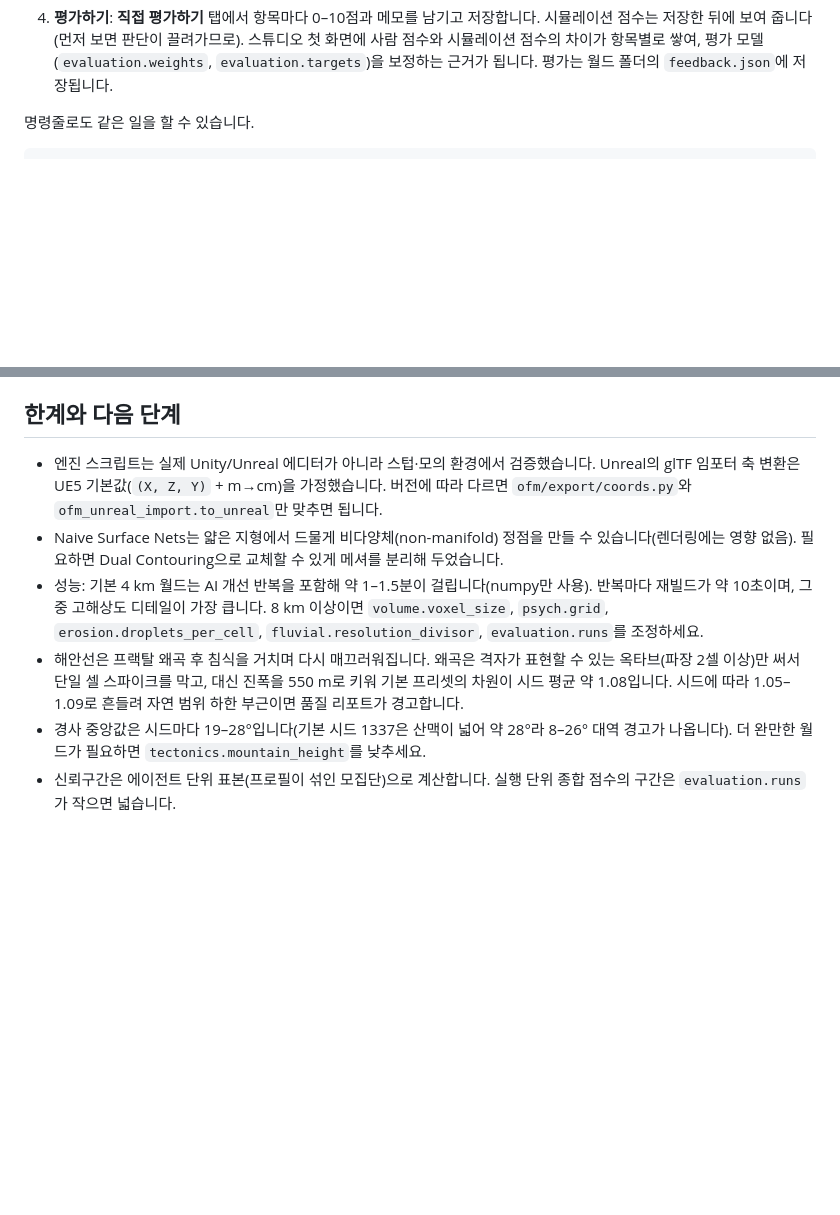
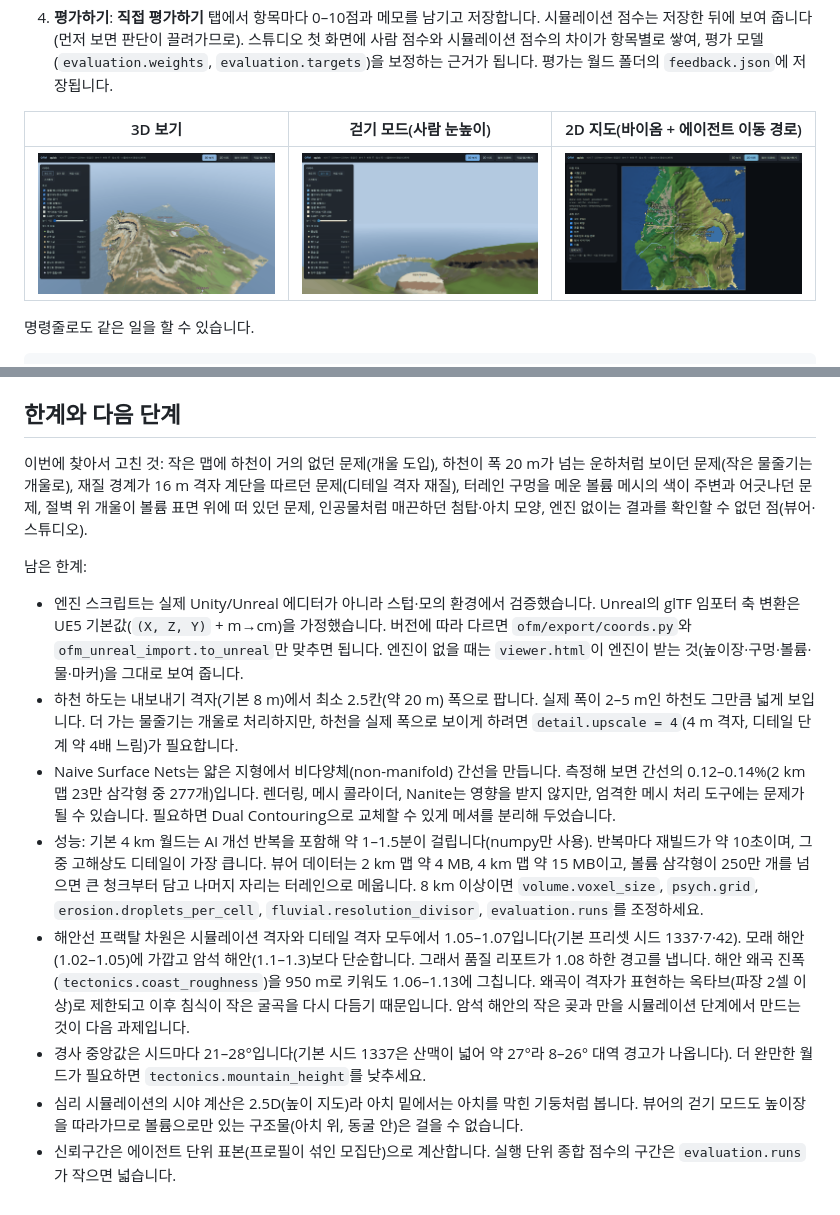
Before and after one commit to minjae9008-byte/OFM, a Markdown page: README.md, 2 parts joined by grey strips. GitHub-like rendering; pictures changed too: docs/images/viewer_2d.png (added), docs/images/viewer_3d.png (added), docs/images/viewer_walk.png (added); blank space fills up the shorter version.

```diff
--- a/README.md
+++ b/README.md
@@ -50,6 +50,10 @@ Unity나 Unreal 없이 브라우저만으로 월드를 만들고, 3D로 걸어
    - **2D 지도**: 지형·바이옴·강수·기온·흥미도·지루함 지도에 장소, 동굴, 하천, 에이전트 이동 경로, 평가 지역 격자를 겹쳐 봅니다.
    - **평가 리포트**: 시뮬레이션 점수, 플레이테스트 지표, 지형 품질과 경고, AI 디렉터 이력.
 4. **평가하기**: **직접 평가하기** 탭에서 항목마다 0–10점과 메모를 남기고 저장합니다. 시뮬레이션 점수는 저장한 뒤에 보여 줍니다(먼저 보면 판단이 끌려가므로). 스튜디오 첫 화면에 사람 점수와 시뮬레이션 점수의 차이가 항목별로 쌓여, 평가 모델(`evaluation.weights`, `evaluation.targets`)을 보정하는 근거가 됩니다. 평가는 월드 폴더의 `feedback.json`에 저장됩니다.
+
+| 3D 보기 | 걷기 모드(사람 눈높이) | 2D 지도(바이옴 + 에이전트 이동 경로) |
+|---|---|---|
+| ![3d](docs/images/viewer_3d.png) | ![walk](docs/images/viewer_walk.png) | ![2d](docs/images/viewer_2d.png) |
 
 명령줄로도 같은 일을 할 수 있습니다.
 
@@ -365,9 +369,15 @@ python -m pytest -q
 
 ## 한계와 다음 단계
 
-- 엔진 스크립트는 실제 Unity/Unreal 에디터가 아니라 스텁·모의 환경에서 검증했습니다. Unreal의 glTF 임포터 축 변환은 UE5 기본값(`(X, Z, Y)` + m→cm)을 가정했습니다. 버전에 따라 다르면 `ofm/export/coords.py`와 `ofm_unreal_import.to_unreal`만 맞추면 됩니다.
-- Naive Surface Nets는 얇은 지형에서 드물게 비다양체(non-manifold) 정점을 만들 수 있습니다(렌더링에는 영향 없음). 필요하면 Dual Contouring으로 교체할 수 있게 메셔를 분리해 두었습니다.
-- 성능: 기본 4 km 월드는 AI 개선 반복을 포함해 약 1–1.5분이 걸립니다(numpy만 사용). 반복마다 재빌드가 약 10초이며, 그중 고해상도 디테일이 가장 큽니다. 8 km 이상이면 `volume.voxel_size`, `psych.grid`, `erosion.droplets_per_cell`, `fluvial.resolution_divisor`, `evaluation.runs`를 조정하세요.
-- 해안선은 프랙탈 왜곡 후 침식을 거치며 다시 매끄러워집니다. 왜곡은 격자가 표현할 수 있는 옥타브(파장 2셀 이상)만 써서 단일 셀 스파이크를 막고, 대신 진폭을 550 m로 키워 기본 프리셋의 차원이 시드 평균 약 1.08입니다. 시드에 따라 1.05–1.09로 흔들려 자연 범위 하한 부근이면 품질 리포트가 경고합니다.
-- 경사 중앙값은 시드마다 19–28°입니다(기본 시드 1337은 산맥이 넓어 약 28°라 8–26° 대역 경고가 나옵니다). 더 완만한 월드가 필요하면 `tectonics.mountain_height`를 낮추세요.
+이번에 찾아서 고친 것: 작은 맵에 하천이 거의 없던 문제(개울 도입), 하천이 폭 20 m가 넘는 운하처럼 보이던 문제(작은 물줄기는 개울로), 재질 경계가 16 m 격자 계단을 따르던 문제(디테일 격자 재질), 터레인 구멍을 메운 볼륨 메시의 색이 주변과 어긋나던 문제, 절벽 위 개울이 볼륨 표면 위에 떠 있던 문제, 인공물처럼 매끈하던 첨탑·아치 모양, 엔진 없이는 결과를 확인할 수 없던 점(뷰어·스튜디오).
+
+남은 한계:
+
+- 엔진 스크립트는 실제 Unity/Unreal 에디터가 아니라 스텁·모의 환경에서 검증했습니다. Unreal의 glTF 임포터 축 변환은 UE5 기본값(`(X, Z, Y)` + m→cm)을 가정했습니다. 버전에 따라 다르면 `ofm/export/coords.py`와 `ofm_unreal_import.to_unreal`만 맞추면 됩니다. 엔진이 없을 때는 `viewer.html`이 엔진이 받는 것(높이장·구멍·볼륨·물·마커)을 그대로 보여 줍니다.
+- 하천 하도는 내보내기 격자(기본 8 m)에서 최소 2.5칸(약 20 m) 폭으로 팝니다. 실제 폭이 2–5 m인 하천도 그만큼 넓게 보입니다. 더 가는 물줄기는 개울로 처리하지만, 하천을 실제 폭으로 보이게 하려면 `detail.upscale = 4`(4 m 격자, 디테일 단계 약 4배 느림)가 필요합니다.
+- Naive Surface Nets는 얇은 지형에서 비다양체(non-manifold) 간선을 만듭니다. 측정해 보면 간선의 0.12–0.14%(2 km 맵 23만 삼각형 중 277개)입니다. 렌더링, 메시 콜라이더, Nanite는 영향을 받지 않지만, 엄격한 메시 처리 도구에는 문제가 될 수 있습니다. 필요하면 Dual Contouring으로 교체할 수 있게 메셔를 분리해 두었습니다.
+- 성능: 기본 4 km 월드는 AI 개선 반복을 포함해 약 1–1.5분이 걸립니다(numpy만 사용). 반복마다 재빌드가 약 10초이며, 그중 고해상도 디테일이 가장 큽니다. 뷰어 데이터는 2 km 맵 약 4 MB, 4 km 맵 약 15 MB이고, 볼륨 삼각형이 250만 개를 넘으면 큰 청크부터 담고 나머지 자리는 터레인으로 메웁니다. 8 km 이상이면 `volume.voxel_size`, `psych.grid`, `erosion.droplets_per_cell`, `fluvial.resolution_divisor`, `evaluation.runs`를 조정하세요.
+- 해안선 프랙탈 차원은 시뮬레이션 격자와 디테일 격자 모두에서 1.05–1.07입니다(기본 프리셋 시드 1337·7·42). 모래 해안(1.02–1.05)에 가깝고 암석 해안(1.1–1.3)보다 단순합니다. 그래서 품질 리포트가 1.08 하한 경고를 냅니다. 해안 왜곡 진폭(`tectonics.coast_roughness`)을 950 m로 키워도 1.06–1.13에 그칩니다. 왜곡이 격자가 표현하는 옥타브(파장 2셀 이상)로 제한되고 이후 침식이 작은 굴곡을 다시 다듬기 때문입니다. 암석 해안의 작은 곶과 만을 시뮬레이션 단계에서 만드는 것이 다음 과제입니다.
+- 경사 중앙값은 시드마다 21–28°입니다(기본 시드 1337은 산맥이 넓어 약 27°라 8–26° 대역 경고가 나옵니다). 더 완만한 월드가 필요하면 `tectonics.mountain_height`를 낮추세요.
+- 심리 시뮬레이션의 시야 계산은 2.5D(높이 지도)라 아치 밑에서는 아치를 막힌 기둥처럼 봅니다. 뷰어의 걷기 모드도 높이장을 따라가므로 볼륨으로만 있는 구조물(아치 위, 동굴 안)은 걸을 수 없습니다.
 - 신뢰구간은 에이전트 단위 표본(프로필이 섞인 모집단)으로 계산합니다. 실행 단위 종합 점수의 구간은 `evaluation.runs`가 작으면 넓습니다.
```
Also changed, not shown: 3 other files.
